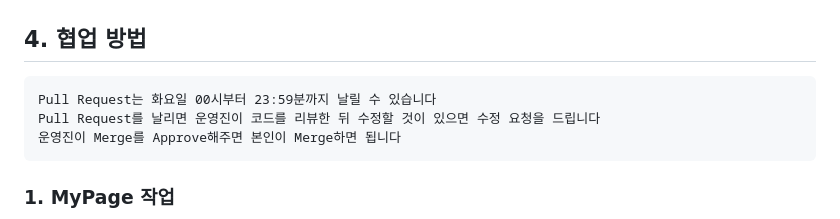
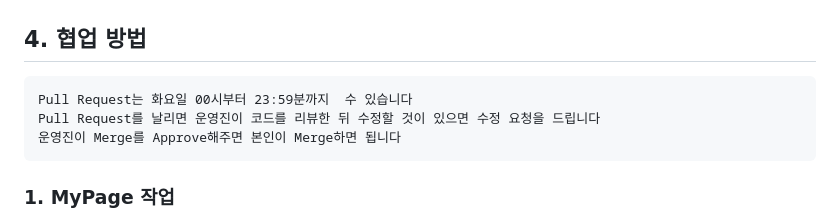
Before and after one commit to PI304/Beginner_Study, a Markdown page: README.md, the part around the change. Drawn GitHub-style.

````diff
--- a/README.md
+++ b/README.md
@@ -55,7 +55,7 @@ $ git clone https://github.com/PI304/Beginner_Study.git
 
 ## 4. 협업 방법
 ```
-Pull Request는 화요일 00시부터 23:59분까지 날릴 수 있습니다
+Pull Request는 화요일 00시부터 23:59분까지  수 있습니다
 Pull Request를 날리면 운영진이 코드를 리뷰한 뒤 수정할 것이 있으면 수정 요청을 드립니다
 운영진이 Merge를 Approve해주면 본인이 Merge하면 됩니다
 ```
````
